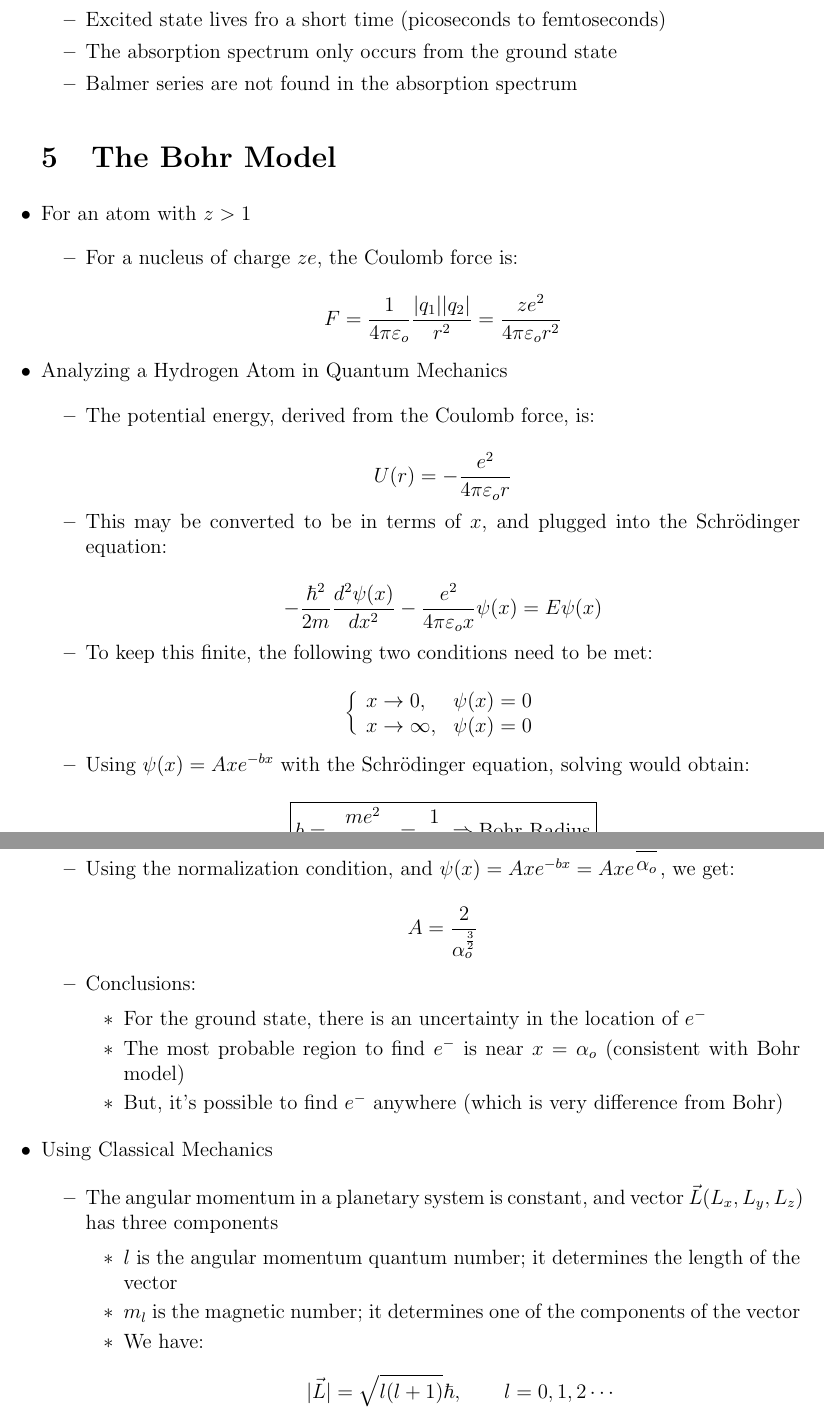
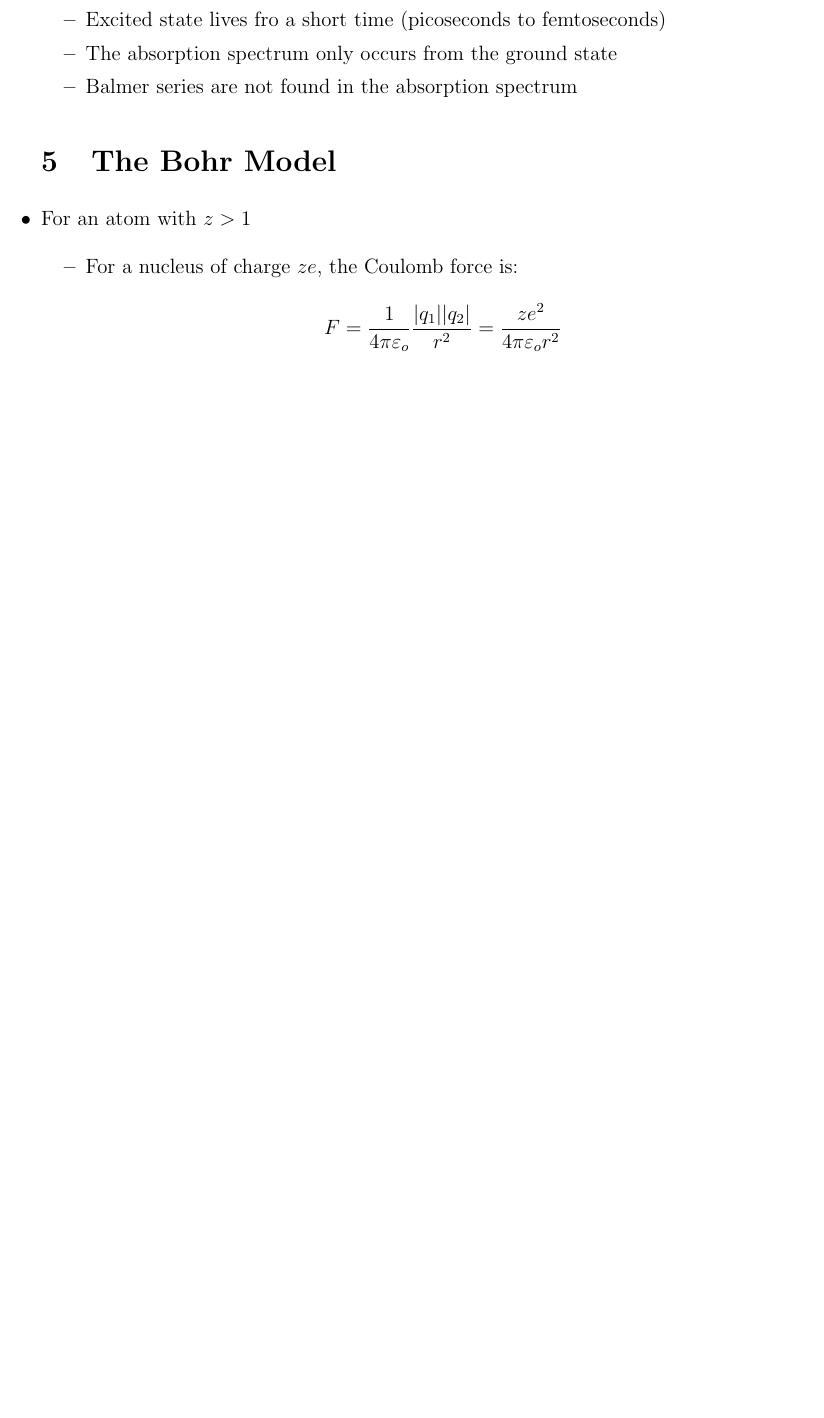
Before and after one commit to MDBrodskiy/Modern_Physics, a LaTeX document (Notes/Section5.tex): two parts of pages 6 and 7 of 7 before the commit and part of page 6 of 6 after it, the two joined at a grey line, cut so that both start at the same text, the shorter picture padded with empty space. Compiled offline with pdfLaTeX.

Commit message:
updated notes

```diff
--- a/Notes/Section5.tex
+++ b/Notes/Section5.tex
@@ -214,56 +214,3 @@
 
     \end{itemize}
 
-  \item Analyzing a Hydrogen Atom in Quantum Mechanics
-
-    \begin{itemize}
-
-      \item The potential energy, derived from the Coulomb force, is:
-
-        $$U(r)=-\dfrac{e^2}{4\pi\varepsilon_o r}$$
-
-      \item This may be converted to be in terms of $x$, and plugged into the Schr\"odinger equation:
-
-        $$-\dfrac{\hbar^2}{2m}\dfrac{d^2\psi(x)}{dx^2}-\dfrac{e^2}{4\pi\varepsilon_o x}\psi(x)=E\psi(x)$$
-
-      \item To keep this finite, the following two conditions need to be met:
-
-        $$\left\{\begin{array}{l r} x\to0, & \psi(x)=0\\ x\to\infty, & \psi(x)=0\end{array}$$
-
-        \item Using $\psi(x)=Axe^{-bx}$ with the Schr\"odinger equation, solving would obtain:
-
-          $$\boxed{b=\dfrac{me^2}{4\pi\varepsilon_o \hbar^2}=\dfrac{1}{\alpha_o}\Rightarrow\text{Bohr Radius}}$$
-
-        \item Using the normalization condition, and $\psi(x)=Axe^{-bx}=Axe^{\dfrac{x}{\alpha_o}}$, we get:
-
-          $$A=\dfrac{2}{\alpha_o^\frac{3}{2}}$$
-
-        \item Conclusions:
-
-          \begin{itemize}
-
-            \item For the ground state, there is an uncertainty in the location of $e^-$
-
-            \item The most probable region to find $e^-$ is near $x=\alpha_o$ (consistent with Bohr model)
-
-            \item But, it's possible to find $e^-$ anywhere (which is very difference from Bohr)
-
-          \end{itemize}
-
-    \end{itemize}
-
-  \item Using Classical Mechanics
-
-    \begin{itemize}
-
-      \item The angular momentum in a planetary system is constant, and vector $\vec{L}(L_x,L_y,L_z)$ has three components
-
-        \begin{itemize}
-
-          \item $l$ is the angular momentum quantum number; it determines the length of the vector
-
-          \item $m_l$ is the magnetic number; it determines one of the components of the vector
-
-          \item We have:
-
-            $$|\vec{L}|=\sqrt{l(l+1)}\hbar,\quad\quad l=0,1,2\cdots$$
```
Also changed, not shown: Notes/Section5.pdf, Notes/Section5.tex (7 more changed lines).
